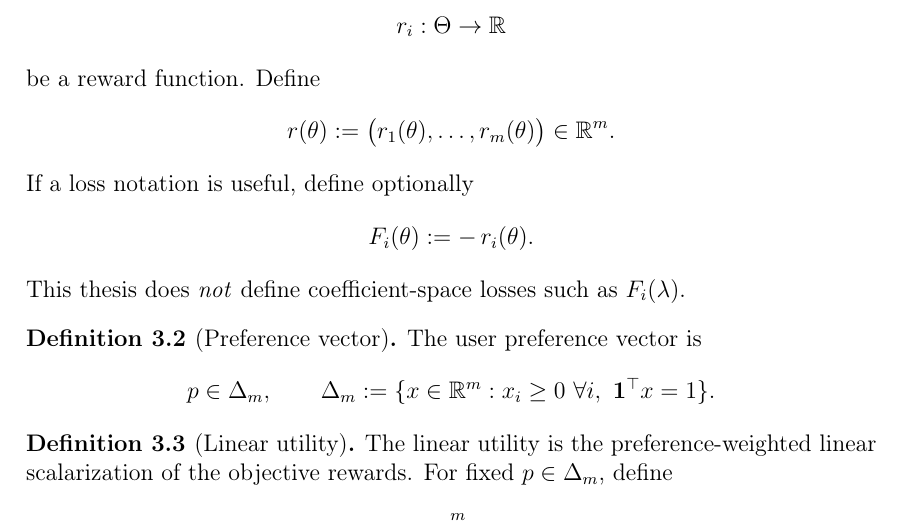
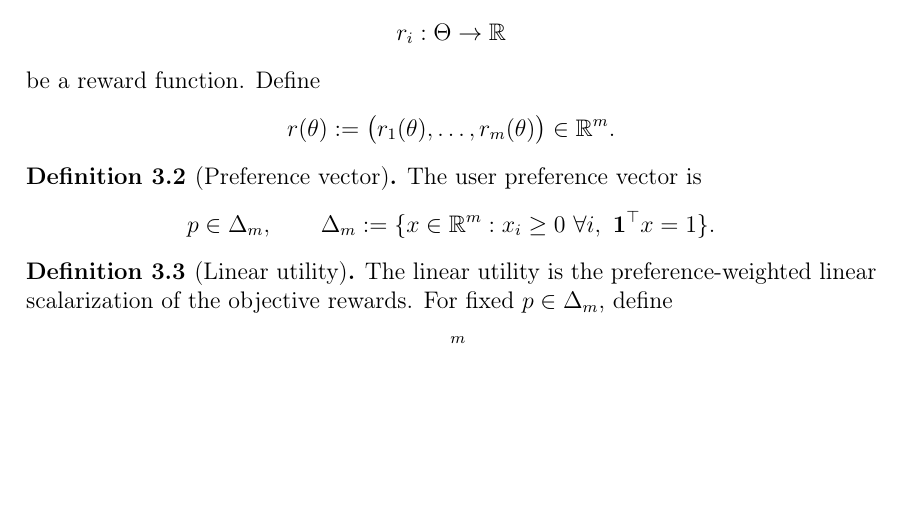
Before and after one commit to NZhang137/master-thesis, a LaTeX thesis (thesis/main.tex): part of page 7 of 21, cut so that both start at the same text, the shorter picture padded with empty space. Compiled offline with pdfLaTeX.

Commit message:
remove loss function F_i

```diff
--- a/thesis/main.tex
+++ b/thesis/main.tex
@@ -132,11 +132,6 @@ be a reward function. Define
 \[
 r(\theta):=\bigl(r_1(\theta),\dots,r_m(\theta)\bigr)\in\R^m.
 \]
-If a loss notation is useful, define optionally
-\[
-F_i(\theta):=-\,r_i(\theta).
-\]
-This thesis does \emph{not} define coefficient-space losses such as \(F_i(\lambda)\).
 \end{definition}
 
 \begin{definition}[Preference vector]
```
